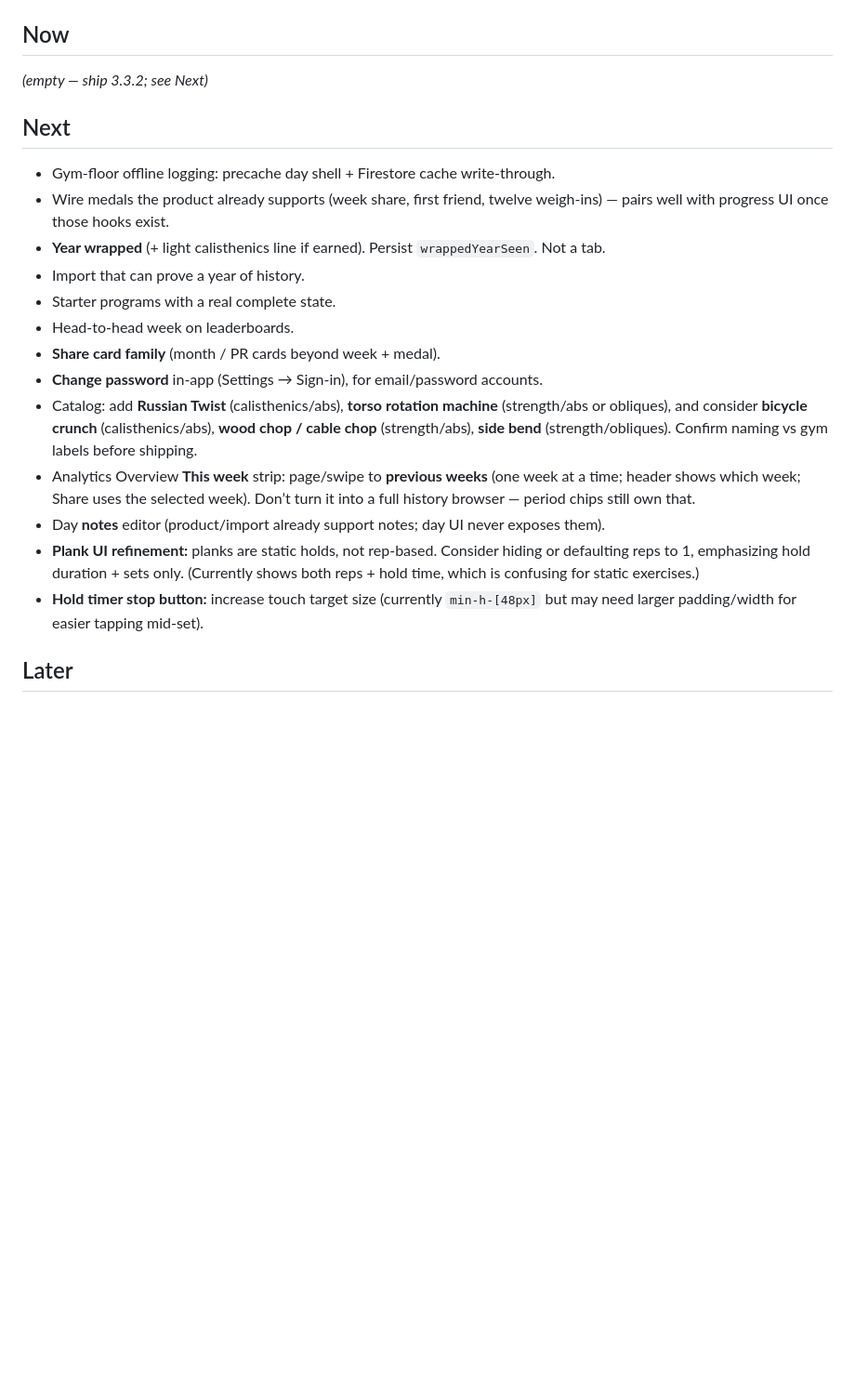
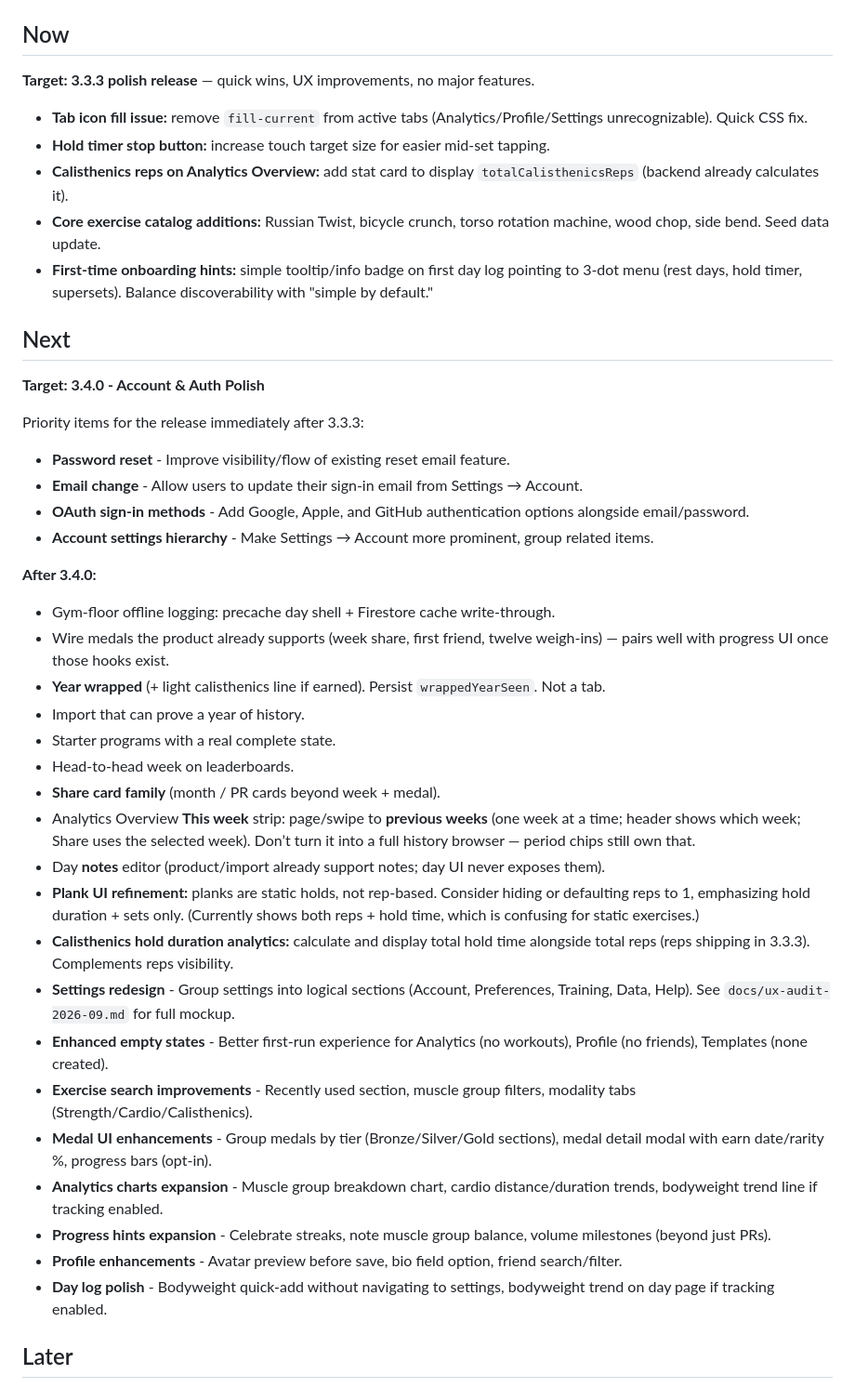
Before and after one commit to ThomasCleary02/liftledger, a Markdown page: BACKLOG.md, the part around one of its changes. Shown at 93% size. Rendered like a GitHub page; blank space fills up the shorter version.

```diff
--- a/BACKLOG.md
+++ b/BACKLOG.md
@@ -6,9 +6,26 @@ Durable product/engineering knowledge lives in [`docs/`](./docs/README.md). Keep
 
 ## Now
 
-_(empty — ship 3.3.2; see Next)_
+**Target: 3.3.3 polish release** — quick wins, UX improvements, no major features.
+
+- **Tab icon fill issue:** remove `fill-current` from active tabs (Analytics/Profile/Settings unrecognizable). Quick CSS fix.
+- **Hold timer stop button:** increase touch target size for easier mid-set tapping.
+- **Calisthenics reps on Analytics Overview:** add stat card to display `totalCalisthenicsReps` (backend already calculates it).
+- **Core exercise catalog additions:** Russian Twist, bicycle crunch, torso rotation machine, wood chop, side bend. Seed data update.
+- **First-time onboarding hints:** simple tooltip/info badge on first day log pointing to 3-dot menu (rest days, hold timer, supersets). Balance discoverability with "simple by default."
 
 ## Next
+
+**Target: 3.4.0 - Account & Auth Polish**
+
+Priority items for the release immediately after 3.3.3:
+
+- **Password reset** - Improve visibility/flow of existing reset email feature.
+- **Email change** - Allow users to update their sign-in email from Settings → Account.
+- **OAuth sign-in methods** - Add Google, Apple, and GitHub authentication options alongside email/password.
+- **Account settings hierarchy** - Make Settings → Account more prominent, group related items.
+
+**After 3.4.0:**
 
 - Gym-floor offline logging: precache day shell + Firestore cache write-through.
 - Wire medals the product already supports (week share, first friend, twelve weigh-ins) — pairs well with progress UI once those hooks exist.
@@ -17,12 +34,18 @@ _(empty — ship 3.3.2; see Next)_
 - Starter programs with a real complete state.
 - Head-to-head week on leaderboards.
 - **Share card family** (month / PR cards beyond week + medal).
-- **Change password** in-app (Settings → Sign-in), for email/password accounts.
-- Catalog: add **Russian Twist** (calisthenics/abs), **torso rotation machine** (strength/abs or obliques), and consider **bicycle crunch** (calisthenics/abs), **wood chop / cable chop** (strength/abs), **side bend** (strength/obliques). Confirm naming vs gym labels before shipping.
 - Analytics Overview **This week** strip: page/swipe to **previous weeks** (one week at a time; header shows which week; Share uses the selected week). Don’t turn it into a full history browser — period chips still own that.
 - Day **notes** editor (product/import already support notes; day UI never exposes them).
 - **Plank UI refinement:** planks are static holds, not rep-based. Consider hiding or defaulting reps to 1, emphasizing hold duration + sets only. (Currently shows both reps + hold time, which is confusing for static exercises.)
-- **Hold timer stop button:** increase touch target size (currently `min-h-[48px]` but may need larger padding/width for easier tapping mid-set).
+- **Calisthenics hold duration analytics:** calculate and display total hold time alongside total reps (reps shipping in 3.3.3). Complements reps visibility.
+- **Settings redesign** - Group settings into logical sections (Account, Preferences, Training, Data, Help). See `docs/ux-audit-2026-09.md` for full mockup.
+- **Enhanced empty states** - Better first-run experience for Analytics (no workouts), Profile (no friends), Templates (none created).
+- **Exercise search improvements** - Recently used section, muscle group filters, modality tabs (Strength/Cardio/Calisthenics).
+- **Medal UI enhancements** - Group medals by tier (Bronze/Silver/Gold sections), medal detail modal with earn date/rarity %, progress bars (opt-in).
+- **Analytics charts expansion** - Muscle group breakdown chart, cardio distance/duration trends, bodyweight trend line if tracking enabled.
+- **Progress hints expansion** - Celebrate streaks, note muscle group balance, volume milestones (beyond just PRs).
+- **Profile enhancements** - Avatar preview before save, bio field option, friend search/filter.
+- **Day log polish** - Bodyweight quick-add without navigating to settings, bodyweight trend on day page if tracking enabled.
 
 ## Later
 
```
Also changed, not shown: other parts of BACKLOG.md (+6 -0 lines), docs/ux-audit-2026-09.md (added, +223 -0 lines).
